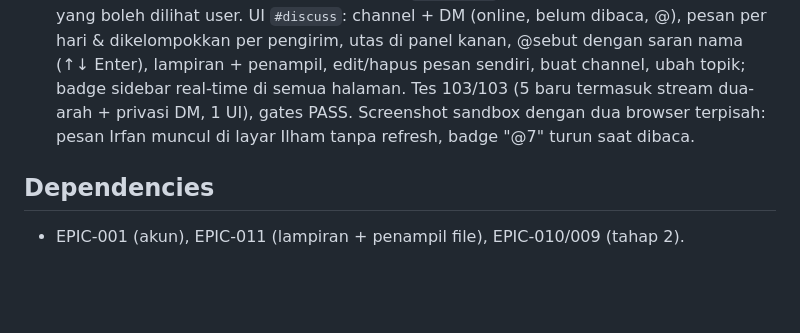
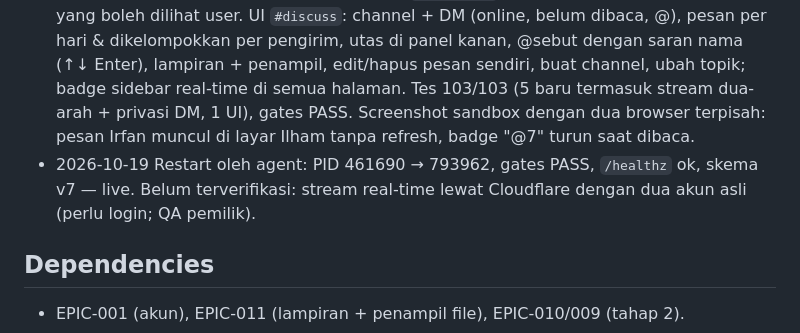
Before and after one commit to ilhamwit/hgchatvirtual, a Markdown page: docs/epics/EPIC-012-team-discussion.md, the part around the change. Drawn GitHub-style; blank space fills up the shorter version.

Commit message:
docs(EPIC-012): live after restart (PID 793962, schema v7)
Co-Authored-By: Claude Opus 5.5 <noreply@anthropic.com>

```diff
--- a/docs/epics/EPIC-012-team-discussion.md
+++ b/docs/epics/EPIC-012-team-discussion.md
@@ -73,6 +73,7 @@ Keputusan pemilik (2026-10-19, menyetujui usulan):
 
 - 2026-10-19 Epic dibuat; pemilik menyetujui usulan (empat keputusan di atas) — on-progress
 - 2026-10-19 Tahap 1 selesai (T-067…T-071). Skema v7: `rooms` (channel/dm), `room_members` (dm), `room_messages` (utas, lampiran, edit/hapus lunak), `room_mentions`, `room_reads`; `#umum` dibuat oleh migrasi. `lib/rooms.js` + `lib/hub.js` (SSE `/api/stream`: pesan/edit/hapus/channel/baca/presence; DM hanya ke dua anggota; heartbeat 25 dtk memeriksa sesi → logout menutup stream). `/api/files` juga melayani lampiran di ruang yang boleh dilihat user. UI `#discuss`: channel + DM (online, belum dibaca, @), pesan per hari & dikelompokkan per pengirim, utas di panel kanan, @sebut dengan saran nama (↑↓ Enter), lampiran + penampil, edit/hapus pesan sendiri, buat channel, ubah topik; badge sidebar real-time di semua halaman. Tes 103/103 (5 baru termasuk stream dua-arah + privasi DM, 1 UI), gates PASS. Screenshot sandbox dengan dua browser terpisah: pesan Irfan muncul di layar Ilham tanpa refresh, badge "@7" turun saat dibaca.
+- 2026-10-19 Restart oleh agent: PID 461690 → 793962, gates PASS, `/healthz` ok, skema v7 — live. Belum terverifikasi: stream real-time lewat Cloudflare dengan dua akun asli (perlu login; QA pemilik).
 
 ## Dependencies
 
```
